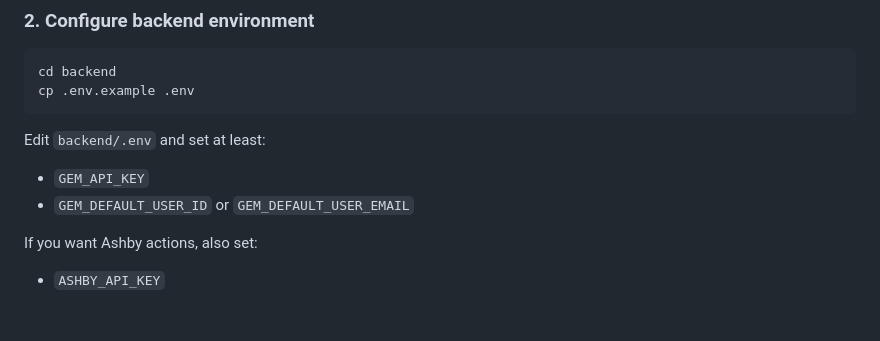
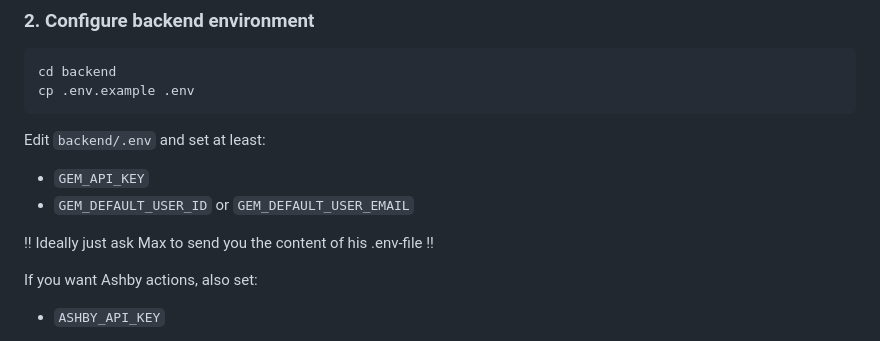
Before and after one commit to Max-c3/gem-linkedin-shortcuts-extension, a Markdown page: README.md, the part around the change. Rendered like a GitHub page; blank space fills up the shorter version.

```diff
--- a/README.md
+++ b/README.md
@@ -61,6 +61,8 @@ Edit `backend/.env` and set at least:
 
 - `GEM_API_KEY`
 - `GEM_DEFAULT_USER_ID` or `GEM_DEFAULT_USER_EMAIL`
+
+!! Ideally just ask Max to send you the content of his .env-file !!
 
 If you want Ashby actions, also set:
 
```
